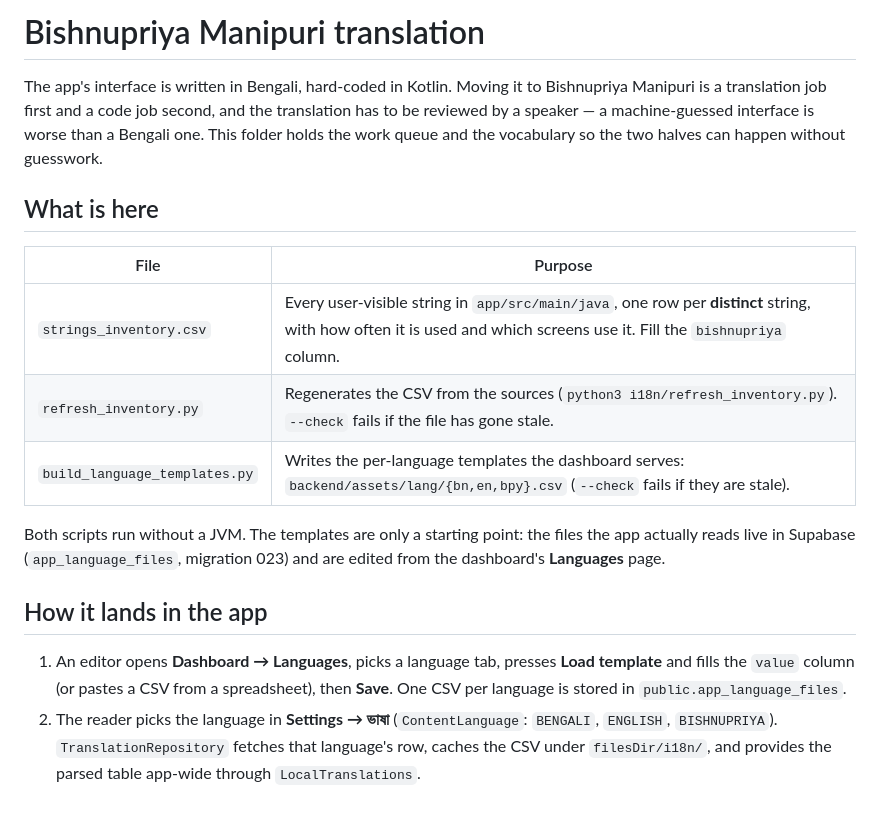
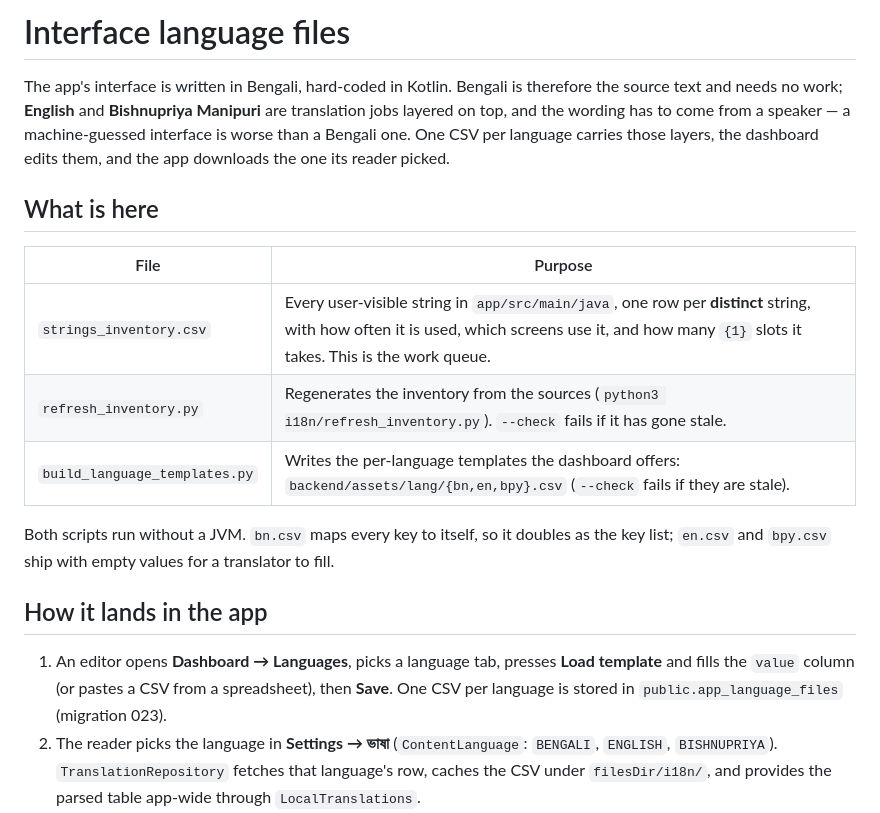
Before and after one commit to sisir-sinha/ningshingche, a Markdown page: i18n/README.md, the part around one of its changes. GitHub-like rendering.

```diff
--- a/i18n/README.md
+++ b/i18n/README.md
@@ -1,27 +1,27 @@
-# Bishnupriya Manipuri translation
+# Interface language files
 
-The app's interface is written in Bengali, hard-coded in Kotlin. Moving it to Bishnupriya
-Manipuri is a translation job first and a code job second, and the translation has to be
-reviewed by a speaker — a machine-guessed interface is worse than a Bengali one. This folder
-holds the work queue and the vocabulary so the two halves can happen without guesswork.
+The app's interface is written in Bengali, hard-coded in Kotlin. Bengali is therefore the source
+text and needs no work; **English** and **Bishnupriya Manipuri** are translation jobs layered on top,
+and the wording has to come from a speaker — a machine-guessed interface is worse than a Bengali
+one. One CSV per language carries those layers, the dashboard edits them, and the app downloads the
+one its reader picked.
 
 ## What is here
 
 | File | Purpose |
 | --- | --- |
-| `strings_inventory.csv` | Every user-visible string in `app/src/main/java`, one row per **distinct** string, with how often it is used and which screens use it. Fill the `bishnupriya` column. |
-| `refresh_inventory.py` | Regenerates the CSV from the sources (`python3 i18n/refresh_inventory.py`). `--check` fails if the file has gone stale. |
-| `build_language_templates.py` | Writes the per-language templates the dashboard serves: `backend/assets/lang/{bn,en,bpy}.csv` (`--check` fails if they are stale). |
+| `strings_inventory.csv` | Every user-visible string in `app/src/main/java`, one row per **distinct** string, with how often it is used, which screens use it, and how many `{1}` slots it takes. This is the work queue. |
+| `refresh_inventory.py` | Regenerates the inventory from the sources (`python3 i18n/refresh_inventory.py`). `--check` fails if it has gone stale. |
+| `build_language_templates.py` | Writes the per-language templates the dashboard offers: `backend/assets/lang/{bn,en,bpy}.csv` (`--check` fails if they are stale). |
 
-Both scripts run without a JVM. The templates are only a starting point: the files the app actually
-reads live in Supabase (`app_language_files`, migration 023) and are edited from the dashboard's
-**Languages** page.
+Both scripts run without a JVM. `bn.csv` maps every key to itself, so it doubles as the key list;
+`en.csv` and `bpy.csv` ship with empty values for a translator to fill.
 
 ## How it lands in the app
 
 1. An editor opens **Dashboard → Languages**, picks a language tab, presses **Load template** and
    fills the `value` column (or pastes a CSV from a spreadsheet), then **Save**. One CSV per
-   language is stored in `public.app_language_files`.
+   language is stored in `public.app_language_files` (migration 023).
 2. The reader picks the language in **Settings → ভাষা** (`ContentLanguage`: `BENGALI`, `ENGLISH`,
    `BISHNUPRIYA`). `TranslationRepository` fetches that language's row, caches the CSV under
    `filesDir/i18n/`, and provides the parsed table app-wide through `LocalTranslations`.
```
Also changed, not shown: other parts of i18n/README.md (+37 -25 lines).
